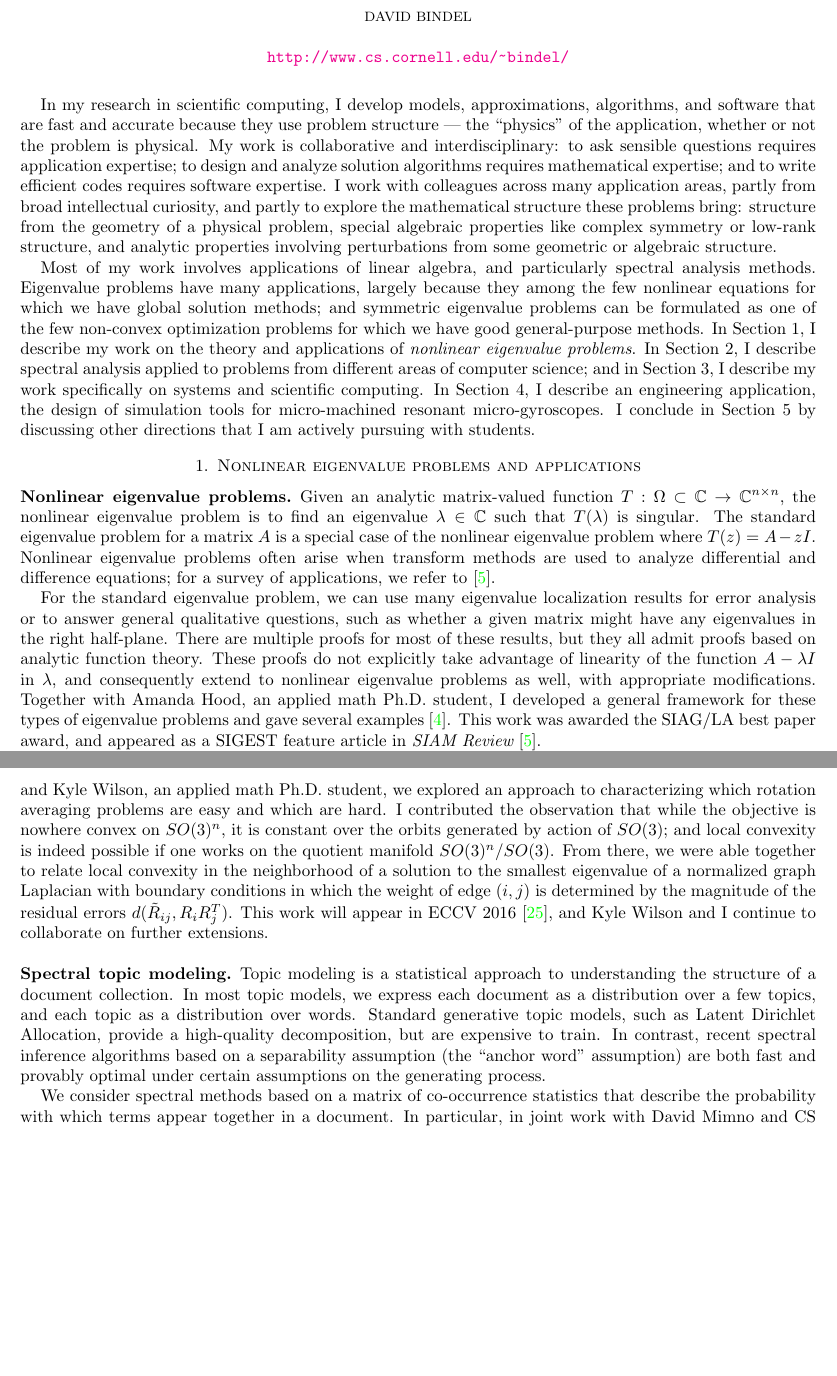
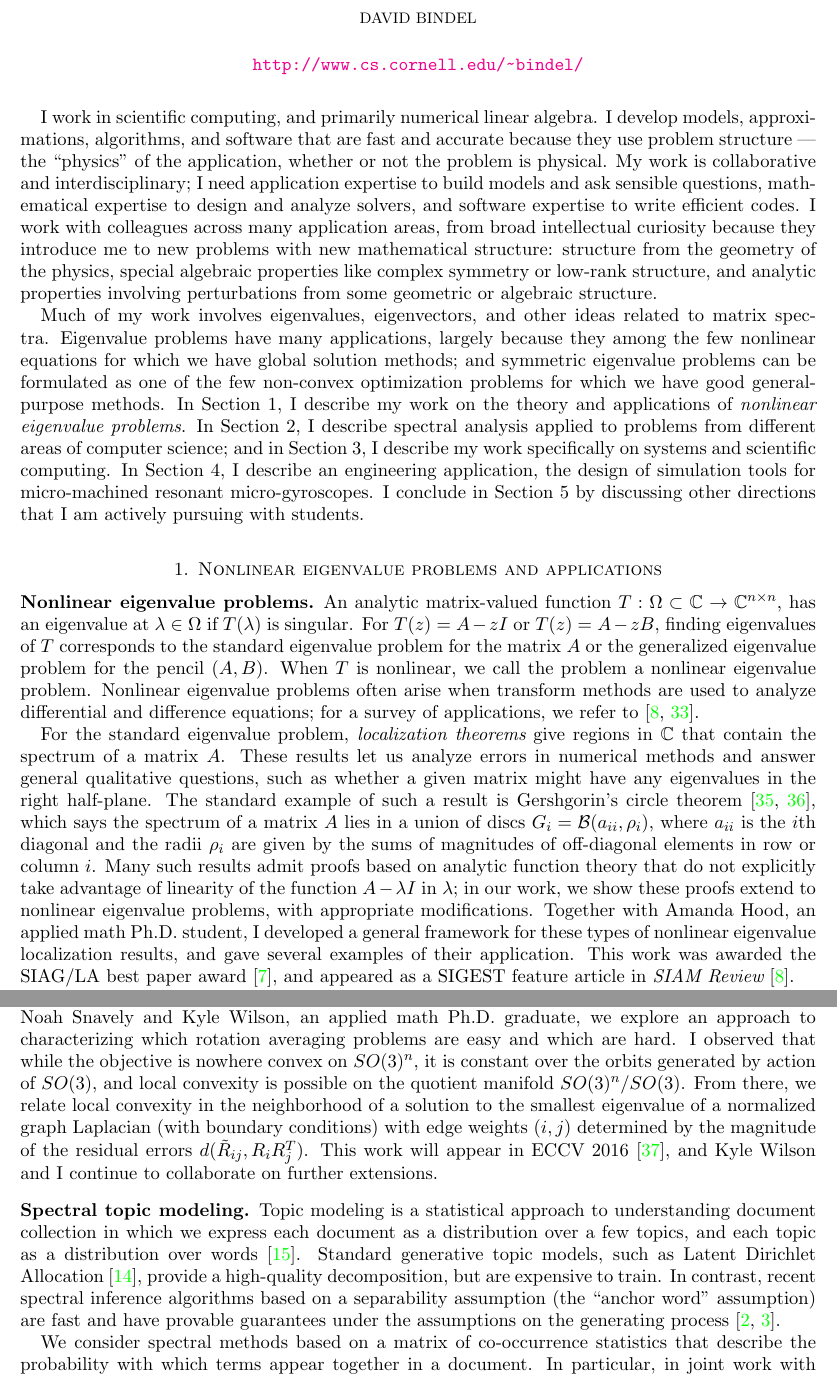
Before and after one commit to dbindel/cornell_web, a LaTeX CV (cv/research.tex): two parts of pages 1 and 3 of 7 before the commit and two parts of pages 1 and 3 of 9 after it, joined at a grey line, cut so that both start at the same text, the shorter picture padded with empty space. Compiled offline with pdfLaTeX.

Commit message:
Update research

```diff
--- a/cv/research.tex
+++ b/cv/research.tex
@@ -1,4 +1,4 @@
-\documentclass{amsart}
+\documentclass[11pt]{amsart}
 
 \usepackage{fullpage}
 \usepackage{amsmath}
@@ -27,30 +27,29 @@
 \end{center}
 \vspace{+5mm}
 
-%\section*{Introduction}
-
-In my research in scientific computing,
+I work in scientific computing, and primarily numerical linear algebra.
+%
 I develop models, approximations, algorithms, and software that
 are fast and accurate because they use problem structure --- the
 ``physics'' of the application, whether or not the problem is physical.
 %
-My work is collaborative and interdisciplinary: to ask sensible questions
-requires application expertise; to design and analyze solution
-algorithms requires mathematical expertise; and to write efficient
-codes requires software expertise.
+My work is collaborative and interdisciplinary; I need
+application expertise to build models and ask sensible questions,
+mathematical expertise to design and analyze solvers,
+and software expertise to write efficient codes.
 %
-I work with colleagues across many application areas, partly from
-broad intellectual curiosity, and partly to explore the mathematical
-structure these problems bring:
+I work with colleagues across many application areas, from
+broad intellectual curiosity because they introduce me to new
+problems with new mathematical structure:
 %
-structure from the geometry of a physical problem,
+structure from the geometry of the physics,
 special algebraic properties like complex symmetry or
 low-rank structure, and
 analytic properties involving perturbations from some geometric or
 algebraic structure.
 
-Most of my work involves applications of linear algebra, and
-particularly spectral analysis methods.
+Much of my work involves eigenvalues, eigenvectors, and other
+ideas related to matrix spectra.
 %
 Eigenvalue problems have many applications, largely because they among
 the few nonlinear equations for which we have global solution methods;
@@ -74,29 +73,38 @@ that I am actively pursuing with students.
 \label{sec-nep}
 
 \subsection*{Nonlinear eigenvalue problems}
-Given an analytic matrix-valued function
+An analytic matrix-valued function
 $T : \Omega \subset \bbC \rightarrow \bbC^{n \times n}$,
-the nonlinear eigenvalue problem is to find an eigenvalue
-$\lambda \in \bbC$ such that $T(\lambda)$ is singular.
-The standard eigenvalue problem for a matrix $A$
-is a special case of the nonlinear eigenvalue problem where
-$T(z) = A-zI$.  Nonlinear eigenvalue problems often arise
+has an eigenvalue at $\lambda \in \Omega$ if $T(\lambda)$ is
+singular.  For $T(z) = A-zI$ or $T(z) = A-zB$, finding eigenvalues
+of $T$ corresponds to the standard eigenvalue problem for
+the matrix $A$ or the generalized eigenvalue problem for the
+pencil $(A,B)$.  When $T$ is nonlinear, we call the problem
+a nonlinear eigenvalue problem.
+Nonlinear eigenvalue problems often arise
 when transform methods are used to analyze differential and
-difference equations; for a survey of applications, we refer to~\cite{2015-sirev}.
+difference equations; for a survey of applications,
+we refer to~\cite{2015-sirev,Mehrmann:2005:NEP}.
 
-For the standard eigenvalue problem, we can use
-many eigenvalue localization results for error
-analysis or to answer general qualitative questions, such as whether a
-given matrix might have any eigenvalues in the right half-plane.  There
-are multiple proofs for most of these results, but they all admit proofs
-based on analytic function theory.  These proofs do not explicitly take
-advantage of linearity of the function $A-\lambda I$ in $\lambda$, and
-consequently extend to nonlinear eigenvalue problems as well, with
-appropriate modifications.  Together with Amanda Hood, an applied math
-Ph.D. student, I developed a general framework for these types of
-eigenvalue problems and gave several examples~\cite{2013-simax}.  This
-work was awarded the SIAG/LA best paper award, and appeared as a SIGEST
-feature article in {\em SIAM Review}~\cite{2015-sirev}.
+For the standard eigenvalue problem, {\em localization theorems} give
+regions in $\bbC$ that contain the spectrum of a matrix $A$.  These
+results let us analyze errors in numerical methods and answer general
+qualitative questions, such as whether a given matrix might have any
+eigenvalues in the right half-plane.  The standard example of such a
+result is Gershgorin's circle
+theorem~\cite{Varga:2004:GAC,Stewart:1990:MPT}, which says the spectrum
+of a matrix $A$ lies in a union of discs $G_i = \mathcal{B}(a_{ii},
+\rho_i)$, where $a_{ii}$ is the $i$th diagonal and the radii $\rho_i$
+are given by the sums of magnitudes of off-diagonal elements in row or
+column $i$.  Many such results admit proofs based on analytic function
+theory that do not explicitly take advantage of linearity of the
+function $A-\lambda I$ in $\lambda$; in our work, we show these proofs
+extend to nonlinear eigenvalue problems, with appropriate modifications.
+Together with Amanda Hood, an applied math Ph.D. student, I developed a
+general framework for these types of nonlinear eigenvalue localization
+results, and gave several examples of their application.  This work was
+awarded the SIAG/LA best paper award~\cite{2013-simax}, and appeared as
+a SIGEST feature article in {\em SIAM Review}~\cite{2015-sirev}.
 
 In our ongoing work, we use nonlinear pseudospectra to bound the
 transient dynamics of linear delay-differential equations in the same
@@ -220,17 +225,16 @@ consider a least squares formulation
 where $d$ measures the geodesic distance between two elements of
 the rotation group $SO(3)$.  While there exist good algorithms for
 rotation averaging, these methods sometimes fail.  In work with
-Noah Snavely and Kyle Wilson, an applied math Ph.D. student,
-we explored an approach to characterizing which rotation averaging
+Noah Snavely and Kyle Wilson, an applied math Ph.D. graduate,
+we explore an approach to characterizing which rotation averaging
 problems are easy and which are hard.
 %
-I contributed the observation that while the objective is nowhere convex
-on $SO(3)^n$, it is constant over the orbits generated by action of
-$SO(3)$; and local convexity is indeed possible if one works on the
-quotient manifold $SO(3)^n/SO(3)$. From there, we were able together to
-relate local convexity in the neighborhood of a solution to the smallest
-eigenvalue of a normalized graph Laplacian with boundary conditions in
-which the weight of edge $(i,j)$ is determined by the magnitude of the
+I observed that while the objective is nowhere convex on $SO(3)^n$, it
+is constant over the orbits generated by action of $SO(3)$, and local
+convexity is possible on the quotient manifold $SO(3)^n/SO(3)$. From
+there, we relate local convexity in the neighborhood of a solution to
+the smallest eigenvalue of a normalized graph Laplacian (with boundary
+conditions) with edge weights $(i,j)$ determined by the magnitude of the
 residual errors $d(\tilde{R}_{ij}, R_i R_j^T)$.  This work will appear
 in ECCV 2016~\cite{2016-rotations}, and Kyle Wilson and I continue to
 collaborate on further extensions.
@@ -239,16 +243,17 @@ collaborate on further extensions.
 
 \subsection*{Spectral topic modeling}
 
-Topic modeling is a statistical approach to understanding the
-structure of a document collection.  In most topic models,
-we express each document as a distribution over a few topics,
-and each topic as a distribution over words.
-Standard generative topic models, such as Latent Dirichlet Allocation,
-provide a high-quality decomposition, but are expensive to train.
-In contrast, recent spectral inference algorithms based on
-a separability assumption (the ``anchor
-word'' assumption) are both fast and provably optimal under certain
-assumptions on the generating process.
+Topic modeling is a statistical approach to understanding
+document collection in which we express each document as a distribution
+over a few topics, and each topic as a distribution over
+words~\cite{Blei:2012:Survey}. Standard
+generative topic models, such as
+Latent Dirichlet Allocation~\cite{Blei:2003:LDA}, provide a
+high-quality decomposition, but are expensive to train. In contrast,
+recent spectral inference algorithms based on a separability assumption
+(the ``anchor word'' assumption) are fast and have provable guarantees
+under the assumptions on the
+generating process~\cite{Arora:2012:AGM,Arora:2013:Practical}.
 
 We consider spectral methods
 based on a matrix of co-occurrence statistics that
```
Also changed, not shown: cv/others.bib (added, +104 -0 lines), cv/research.tex (43 more changed lines).
